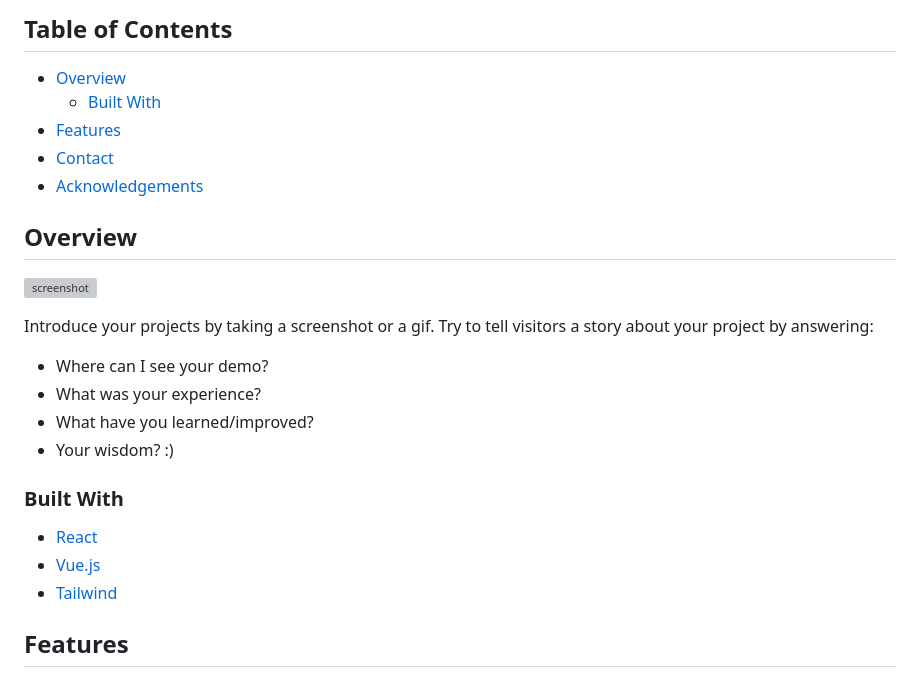
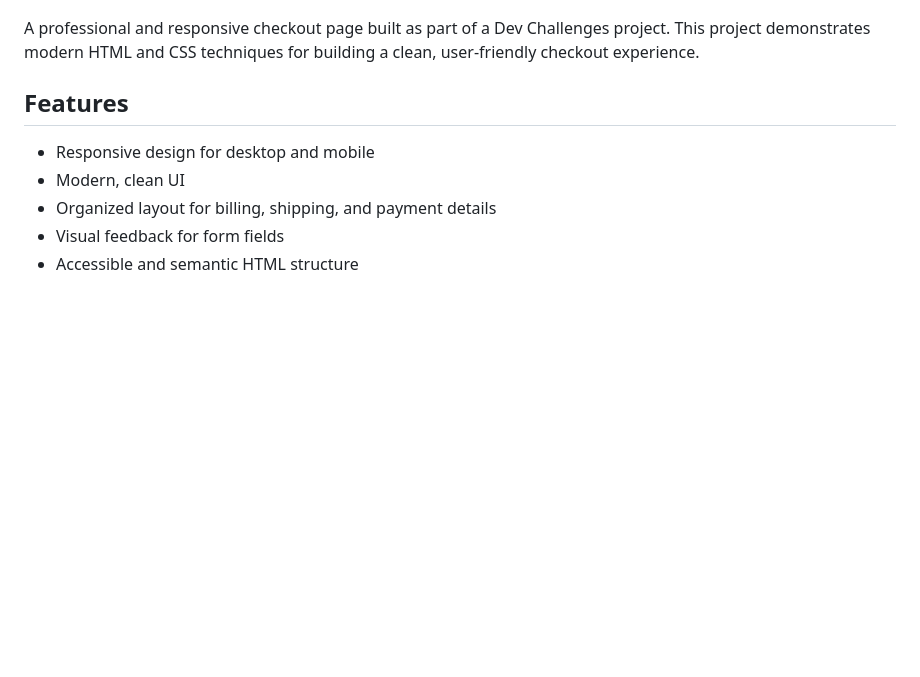
Before and after one commit to JanishkaM/checkout-page-master-devchallenges, a Markdown page: README.md, the part around the change printed below. Rendered like a GitHub page; blank space fills up the shorter version; grey boxes are pictures that could not be loaded.

```diff
--- a/README.md
+++ b/README.md
@@ -25,33 +6,9 @@
-<!-- TABLE OF CONTENTS -->
-
-## Table of Contents
-
-- [Overview](#overview)
-  - [Built With](#built-with)
-- [Features](#features)
-- [Contact](#contact)
-- [Acknowledgements](#acknowledgements)
-
-<!-- OVERVIEW -->
-
-## Overview
-
-![screenshot](https://user-images.githubusercontent.com/16707738/92399059-5716eb00-f132-11ea-8b14-bcacdc8ec97b.png)
-
-Introduce your projects by taking a screenshot or a gif. Try to tell visitors a story about your project by answering:
-
-- Where can I see your demo?
-- What was your experience?
-- What have you learned/improved?
-- Your wisdom? :)
-
-### Built With
-
-<!-- This section should list any major frameworks that you built your project using. Here are a few examples.-->
-
-- [React](https://reactjs.org/)
-- [Vue.js](https://vuejs.org/)
-- [Tailwind](https://tailwindcss.com/)
+A professional and responsive checkout page built as part of a Dev Challenges project. This project demonstrates modern HTML and CSS techniques for building a clean, user-friendly checkout experience.
 
 ## Features
+- Responsive design for desktop and mobile
+- Modern, clean UI
+- Organized layout for billing, shipping, and payment details
+- Visual feedback for form fields
+- Accessible and semantic HTML structure
 
```
Also changed, not shown: other parts of README.md (+28 -49 lines), img/devchallenges.png (renamed from devchallenges.png), img/mail_FILL0_wght400_GRAD0_opsz48.png (renamed from mail_FILL0_wght400_GRAD0_opsz48.png), img/photo1.png (renamed from photo1.png), img/photo2.png (renamed from photo2.png), img/screenshot.jpeg (added), 4 other files.
